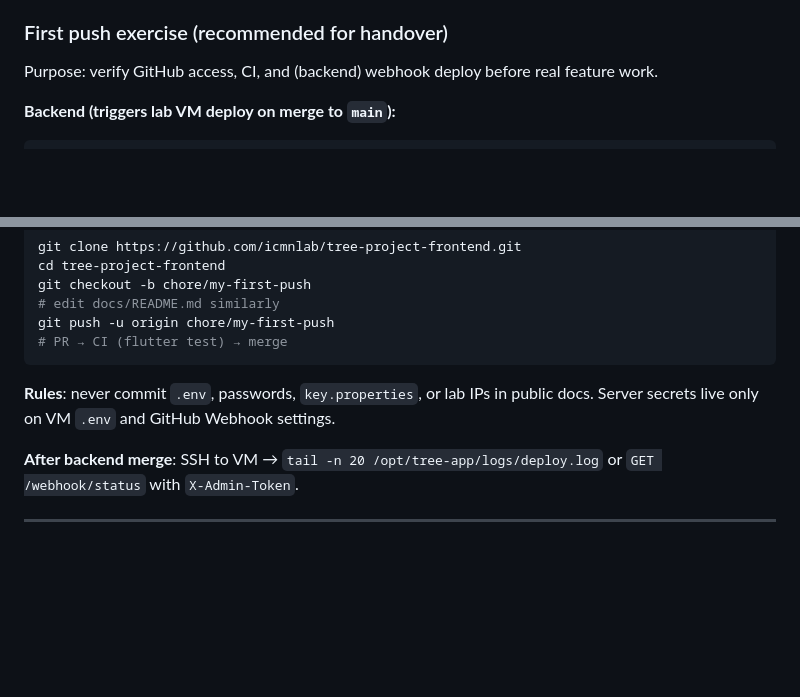
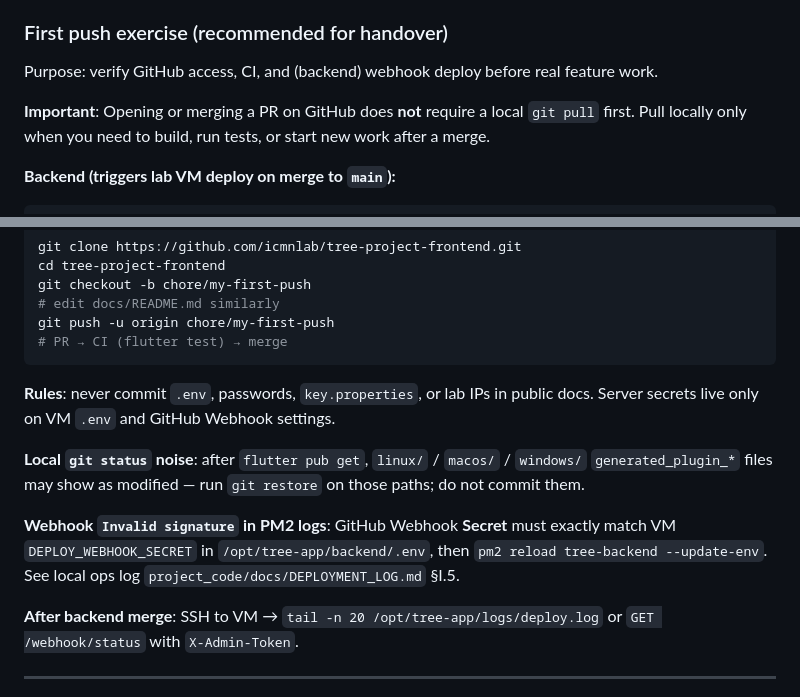
Before and after one commit to icmnlab/tree-project-frontend, a Markdown page: docs/DEVELOPMENT_WORKFLOW.md, 2 parts joined by grey strips. Drawn GitHub-style; blank space fills up the shorter version.

Commit message:
docs: handover PR workflow and webhook secret troubleshooting
Co-authored-by: Cursor <cursoragent@cursor.com>

````diff
--- a/docs/DEVELOPMENT_WORKFLOW.md
+++ b/docs/DEVELOPMENT_WORKFLOW.md
@@ -198,6 +198,8 @@ See local ops log `project_code/docs/DEPLOYMENT_LOG.md` §G.4 for full checklist
 
 Purpose: verify GitHub access, CI, and (backend) webhook deploy before real feature work.
 
+**Important**: Opening or merging a PR on GitHub does **not** require a local `git pull` first. Pull locally only when you need to build, run tests, or start new work after a merge.
+
 **Backend (triggers lab VM deploy on merge to `main`):**
 
 ```bash
@@ -224,6 +226,10 @@ git push -u origin chore/my-first-push
 
 **Rules**: never commit `.env`, passwords, `key.properties`, or lab IPs in public docs. Server secrets live only on VM `.env` and GitHub Webhook settings.
 
+**Local `git status` noise**: after `flutter pub get`, `linux/` / `macos/` / `windows/` `generated_plugin_*` files may show as modified — run `git restore` on those paths; do not commit them.
+
+**Webhook `Invalid signature` in PM2 logs**: GitHub Webhook **Secret** must exactly match VM `DEPLOY_WEBHOOK_SECRET` in `/opt/tree-app/backend/.env`, then `pm2 reload tree-backend --update-env`. See local ops log `project_code/docs/DEPLOYMENT_LOG.md` §I.5.
+
 **After backend merge**: SSH to VM → `tail -n 20 /opt/tree-app/logs/deploy.log` or `GET /webhook/status` with `X-Admin-Token`.
 
 ---
````
